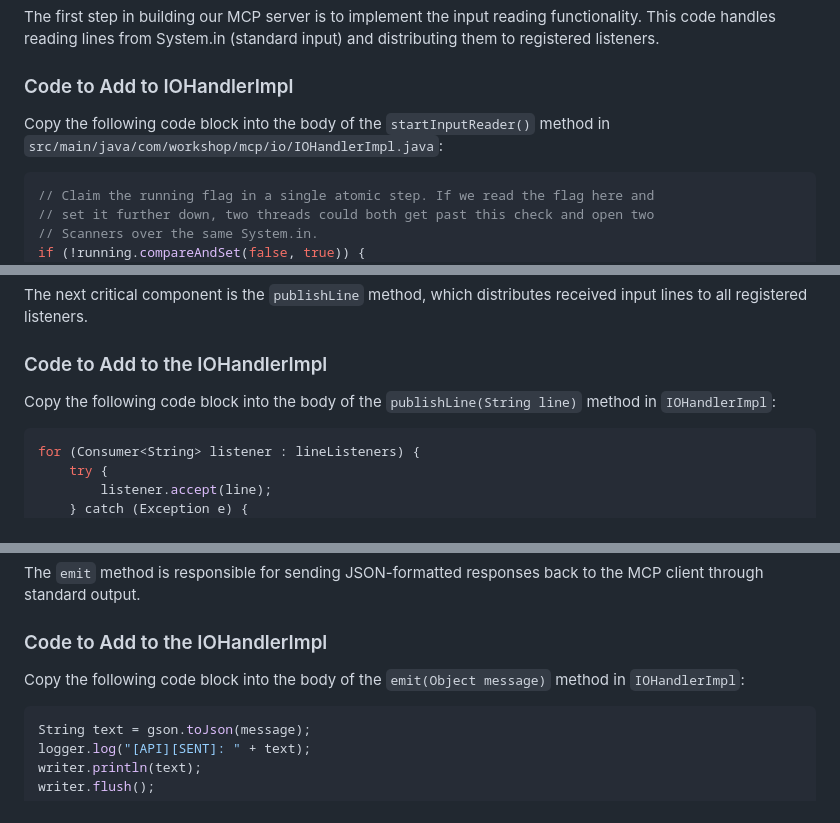
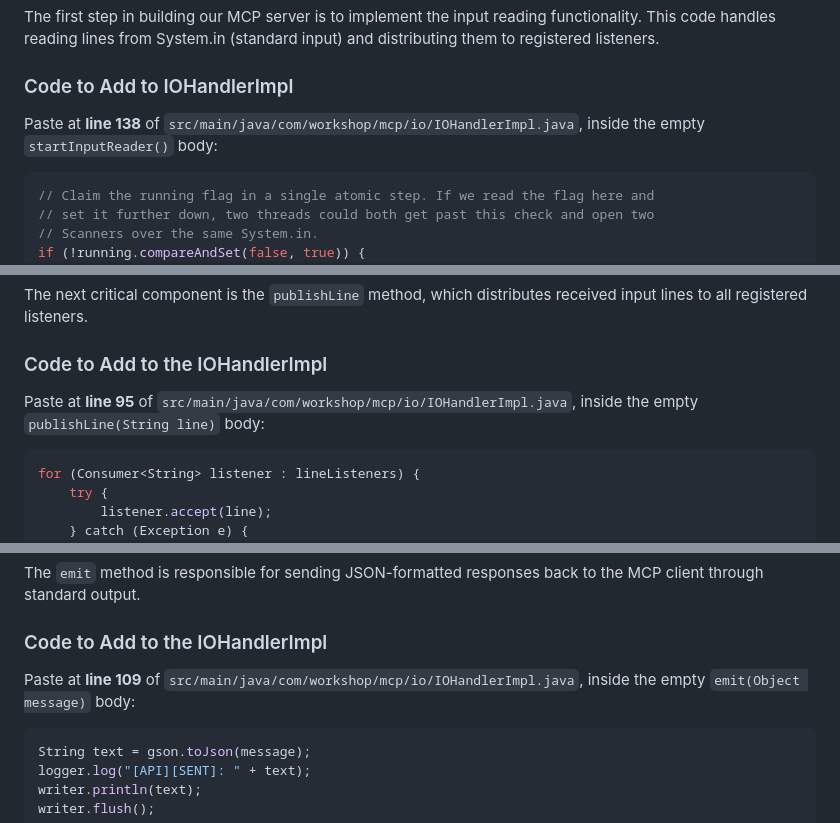
Before and after one commit to David-Parry/agent-mcp-workshop, a Markdown page: lessons/01-instructions.md, 3 parts joined by grey strips. Drawn GitHub-style.

Commit message:
Name the paste line in each chapter's instruction handout.
Students were told which method to fill, but not where it sits in the
hollowed file on that branch.

Co-authored-by: Cursor <cursoragent@cursor.com>

````diff
--- a/lessons/01-instructions.md
+++ b/lessons/01-instructions.md
@@ -6,7 +6,7 @@ The first step in building our MCP server is to implement the input reading func
 
 ### Code to Add to IOHandlerImpl
 
-Copy the following code block into the body of the `startInputReader()` method in `src/main/java/com/workshop/mcp/io/IOHandlerImpl.java`:
+Paste at **line 138** of `src/main/java/com/workshop/mcp/io/IOHandlerImpl.java`, inside the empty `startInputReader()` body:
 
 ```java
 // Claim the running flag in a single atomic step. If we read the flag here and
@@ -90,7 +90,7 @@ The next critical component is the `publishLine` method, which distributes recei
 
 ### Code to Add to the IOHandlerImpl
 
-Copy the following code block into the body of the `publishLine(String line)` method in `IOHandlerImpl`:
+Paste at **line 95** of `src/main/java/com/workshop/mcp/io/IOHandlerImpl.java`, inside the empty `publishLine(String line)` body:
 
 ```java
 for (Consumer<String> listener : lineListeners) {
@@ -142,7 +142,7 @@ The `emit` method is responsible for sending JSON-formatted responses back to th
 
 ### Code to Add to the IOHandlerImpl
 
-Copy the following code block into the body of the `emit(Object message)` method in `IOHandlerImpl`:
+Paste at **line 109** of `src/main/java/com/workshop/mcp/io/IOHandlerImpl.java`, inside the empty `emit(Object message)` body:
 
 ```java
 String text = gson.toJson(message);
````
